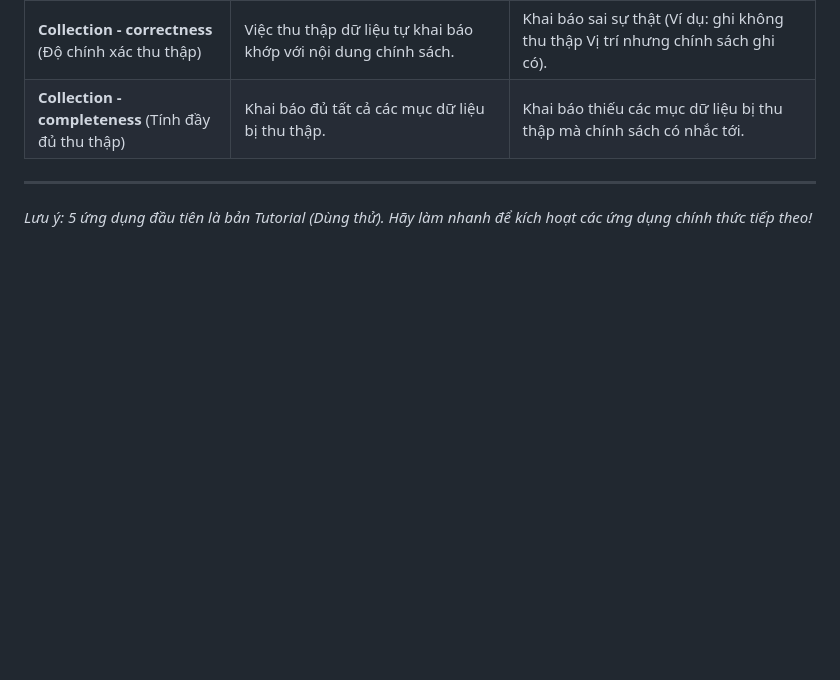
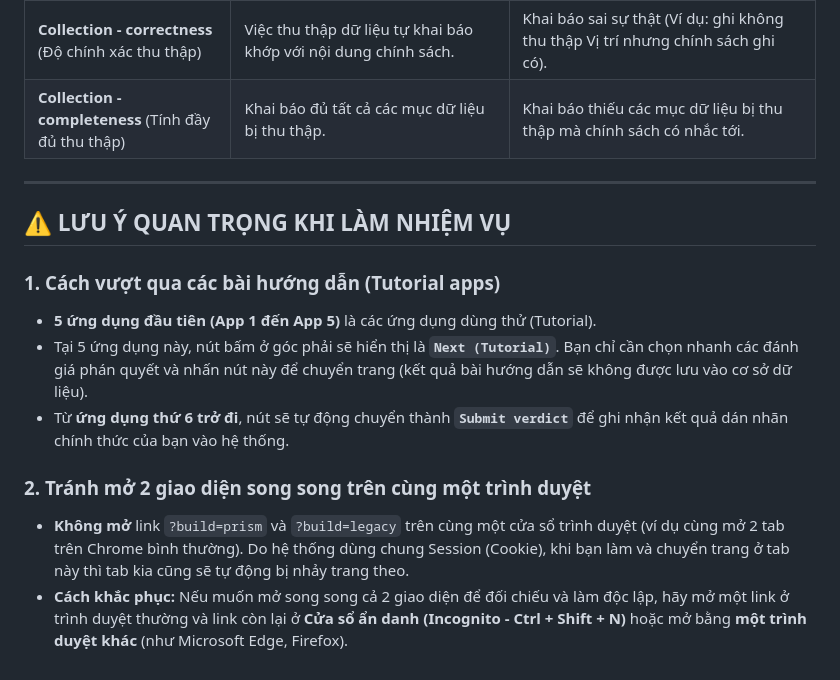
Before and after one commit to vithamchoi/Newtask, a Markdown page: Task moi/huong dan md/DATAGUARD_DRAFT02_PRISM_LABELING_GUIDE.md, the part around the change. Rendered like a GitHub page; blank space fills up the shorter version.

Commit message:
Update DATAGUARD_DRAFT02_PRISM_LABELING_GUIDE.md with tutorial instructions and session warning

```diff
--- a/Task moi/huong dan md/DATAGUARD_DRAFT02_PRISM_LABELING_GUIDE.md
+++ b/Task moi/huong dan md/DATAGUARD_DRAFT02_PRISM_LABELING_GUIDE.md
@@ -44,4 +44,14 @@ Bạn phải tích vào 4 ô tròn trước khi nhấn **Submit verdict**:
 | **Collection - completeness** (Tính đầy đủ thu thập) | Khai báo đủ tất cả các mục dữ liệu bị thu thập. | Khai báo thiếu các mục dữ liệu bị thu thập mà chính sách có nhắc tới. |
 
 ---
-*Lưu ý: 5 ứng dụng đầu tiên là bản Tutorial (Dùng thử). Hãy làm nhanh để kích hoạt các ứng dụng chính thức tiếp theo!*
+
+## ⚠️ LƯU Ý QUAN TRỌNG KHI LÀM NHIỆM VỤ
+
+### 1. Cách vượt qua các bài hướng dẫn (Tutorial apps)
+* **5 ứng dụng đầu tiên (App 1 đến App 5)** là các ứng dụng dùng thử (Tutorial).
+* Tại 5 ứng dụng này, nút bấm ở góc phải sẽ hiển thị là **`Next (Tutorial)`**. Bạn chỉ cần chọn nhanh các đánh giá phán quyết và nhấn nút này để chuyển trang (kết quả bài hướng dẫn sẽ không được lưu vào cơ sở dữ liệu).
+* Từ **ứng dụng thứ 6 trở đi**, nút sẽ tự động chuyển thành **`Submit verdict`** để ghi nhận kết quả dán nhãn chính thức của bạn vào hệ thống.
+
+### 2. Tránh mở 2 giao diện song song trên cùng một trình duyệt
+* **Không mở** link `?build=prism` và `?build=legacy` trên cùng một cửa sổ trình duyệt (ví dụ cùng mở 2 tab trên Chrome bình thường). Do hệ thống dùng chung Session (Cookie), khi bạn làm và chuyển trang ở tab này thì tab kia cũng sẽ tự động bị nhảy trang theo.
+* **Cách khắc phục:** Nếu muốn mở song song cả 2 giao diện để đối chiếu và làm độc lập, hãy mở một link ở trình duyệt thường và link còn lại ở **Cửa sổ ẩn danh (Incognito - Ctrl + Shift + N)** hoặc mở bằng **một trình duyệt khác** (như Microsoft Edge, Firefox).
```
